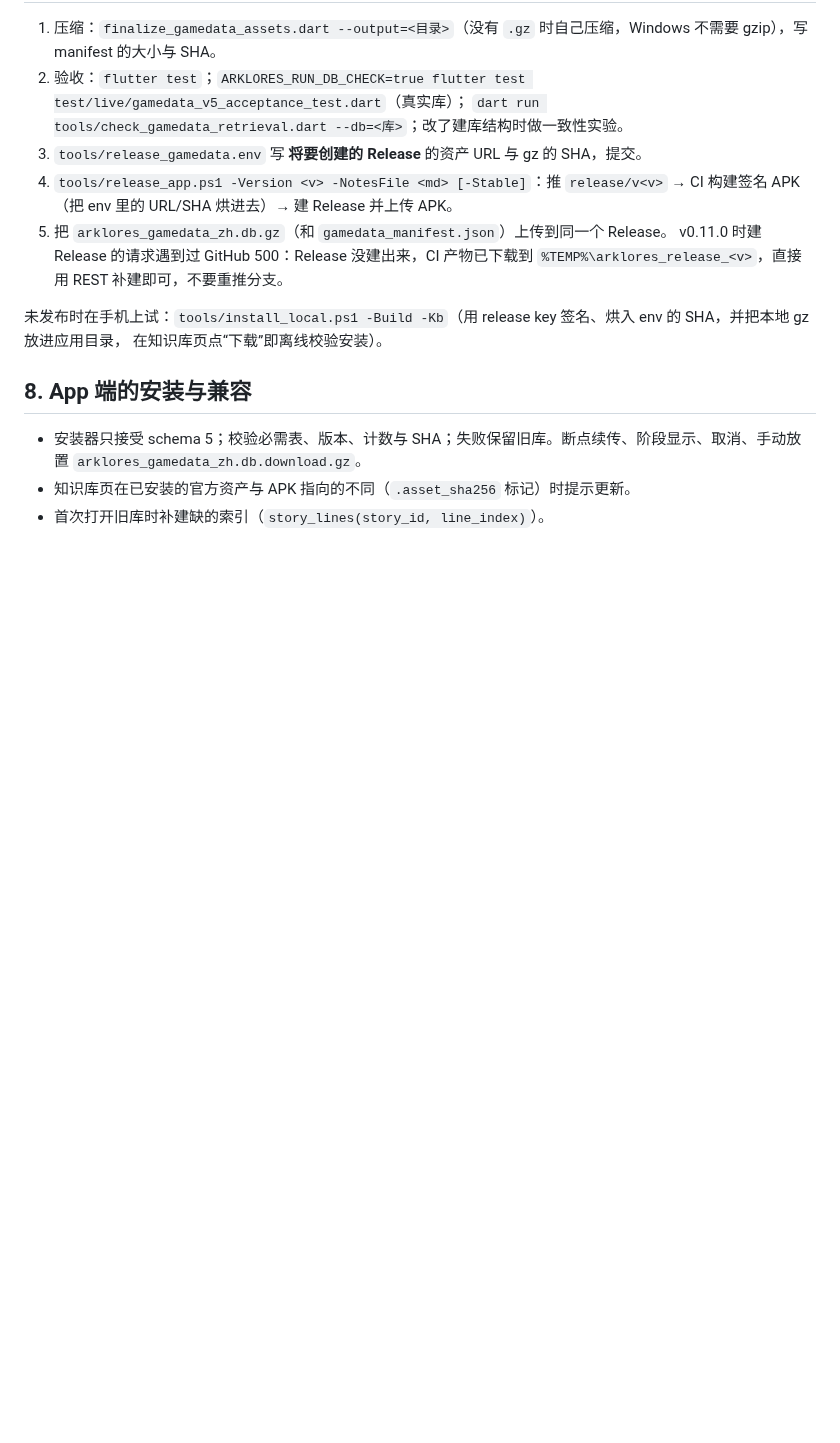
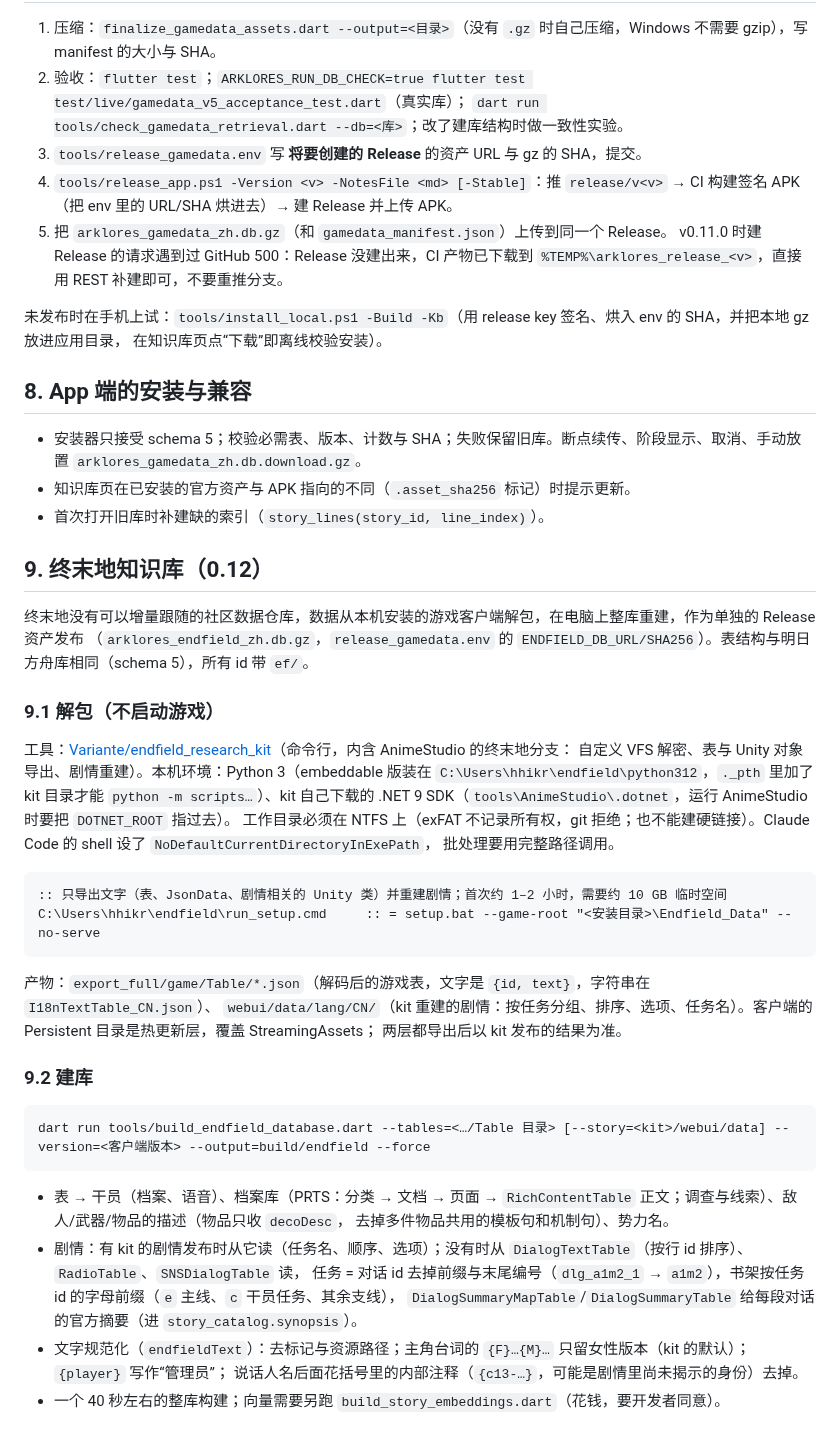
Before and after one commit to hhikr/ArkLores, a Markdown page: docs/GAMEDATA_BUILD_PIPELINE.md, the part around the change. GitHub-like rendering; blank space fills up the shorter version.

Commit message:
Docs: building the Endfield knowledge base (unpack with the research kit, the build tool, text normalisation) and what its data taught

````diff
--- a/docs/GAMEDATA_BUILD_PIPELINE.md
+++ b/docs/GAMEDATA_BUILD_PIPELINE.md
@@ -112,3 +112,40 @@ dart run tools/build_story_embeddings.dart --db=<新库> --migrate-from=<旧库>
 - 安装器只接受 schema 5；校验必需表、版本、计数与 SHA；失败保留旧库。断点续传、阶段显示、取消、手动放置 `arklores_gamedata_zh.db.download.gz`。
 - 知识库页在已安装的官方资产与 APK 指向的不同（`.asset_sha256` 标记）时提示更新。
 - 首次打开旧库时补建缺的索引（`story_lines(story_id, line_index)`）。
+
+## 9. 终末地知识库（0.12）
+
+终末地没有可以增量跟随的社区数据仓库，数据从本机安装的游戏客户端解包，在电脑上整库重建，作为单独的 Release 资产发布
+（`arklores_endfield_zh.db.gz`，`release_gamedata.env` 的 `ENDFIELD_DB_URL/SHA256`）。表结构与明日方舟库相同（schema 5），所有 id 带 `ef/`。
+
+### 9.1 解包（不启动游戏）
+
+工具：[Variante/endfield_research_kit](https://github.com/Variante/endfield_research_kit)（命令行，内含 AnimeStudio 的终末地分支：
+自定义 VFS 解密、表与 Unity 对象导出、剧情重建）。本机环境：Python 3（embeddable 版装在 `C:\Users\hhikr\endfield\python312`，`._pth` 里加了 kit 目录才能
+`python -m scripts…`）、kit 自己下载的 .NET 9 SDK（`tools\AnimeStudio\.dotnet`，运行 AnimeStudio 时要把 `DOTNET_ROOT` 指过去）。
+工作目录必须在 NTFS 上（exFAT 不记录所有权，git 拒绝；也不能建硬链接）。Claude Code 的 shell 设了 `NoDefaultCurrentDirectoryInExePath`，
+批处理要用完整路径调用。
+
+```bat
+:: 只导出文字（表、JsonData、剧情相关的 Unity 类）并重建剧情；首次约 1–2 小时，需要约 10 GB 临时空间
+C:\Users\hhikr\endfield\run_setup.cmd     :: = setup.bat --game-root "<安装目录>\Endfield_Data" --no-serve
+```
+
+产物：`export_full/game/Table/*.json`（解码后的游戏表，文字是 `{id, text}`，字符串在 `I18nTextTable_CN.json`）、
+`webui/data/lang/CN/`（kit 重建的剧情：按任务分组、排序、选项、任务名）。客户端的 Persistent 目录是热更新层，覆盖 StreamingAssets；
+两层都导出后以 kit 发布的结果为准。
+
+### 9.2 建库
+
+```bash
+dart run tools/build_endfield_database.dart --tables=<…/Table 目录> [--story=<kit>/webui/data] --version=<客户端版本> --output=build/endfield --force
+```
+
+- 表 → 干员（档案、语音）、档案库（PRTS：分类 → 文档 → 页面 → `RichContentTable` 正文；调查与线索）、敌人/武器/物品的描述（物品只收 `decoDesc`，
+  去掉多件物品共用的模板句和机制句）、势力名。
+- 剧情：有 kit 的剧情发布时从它读（任务名、顺序、选项）；没有时从 `DialogTextTable`（按行 id 排序）、`RadioTable`、`SNSDialogTable` 读，
+  任务 = 对话 id 去掉前缀与末尾编号（`dlg_a1m2_1` → `a1m2`），书架按任务 id 的字母前缀（`e` 主线、`c` 干员任务、其余支线），
+  `DialogSummaryMapTable`/`DialogSummaryTable` 给每段对话的官方摘要（进 `story_catalog.synopsis`）。
+- 文字规范化（`endfieldText`）：去标记与资源路径；主角台词的 `{F}…{M}…` 只留女性版本（kit 的默认）；`{player}` 写作“管理员”；
+  说话人名后面花括号里的内部注释（`{c13-…}`，可能是剧情里尚未揭示的身份）去掉。
+- 一个 40 秒左右的整库构建；向量需要另跑 `build_story_embeddings.dart`（花钱，要开发者同意）。
````
Also changed, not shown: docs/KNOWLEDGE_BASE_LESSONS.md (+14 -0 lines).
